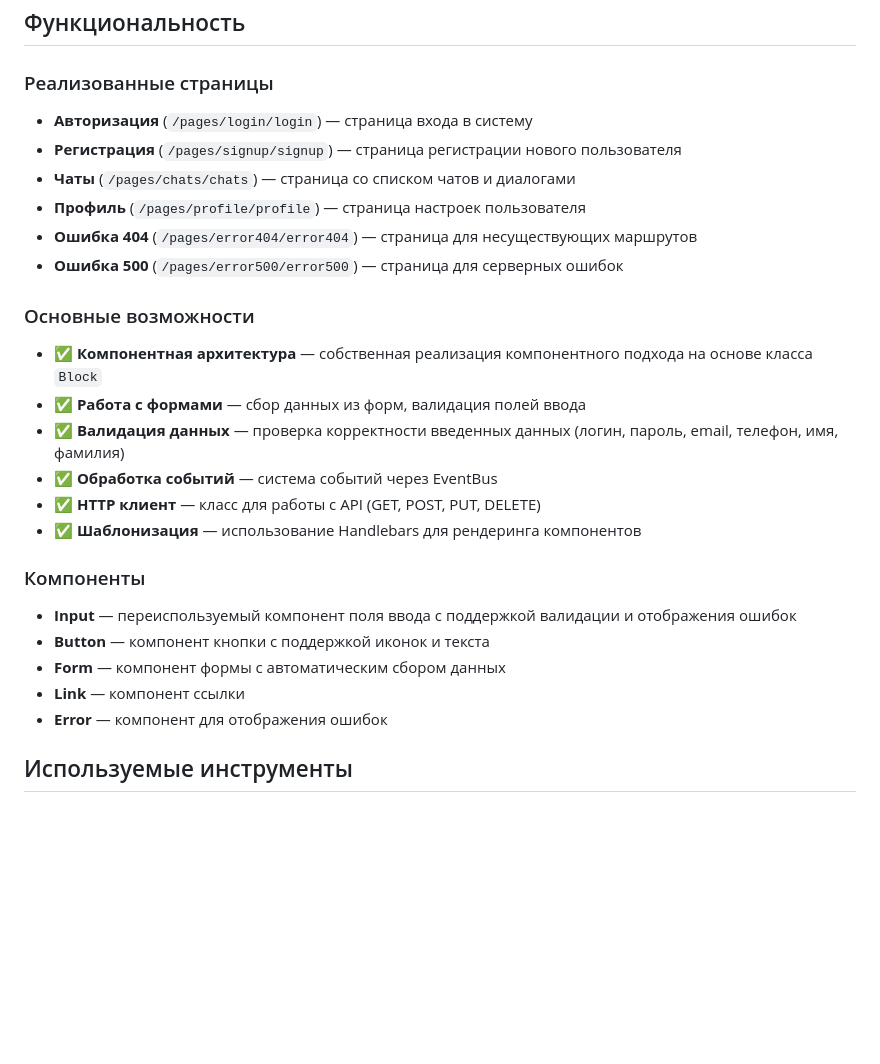
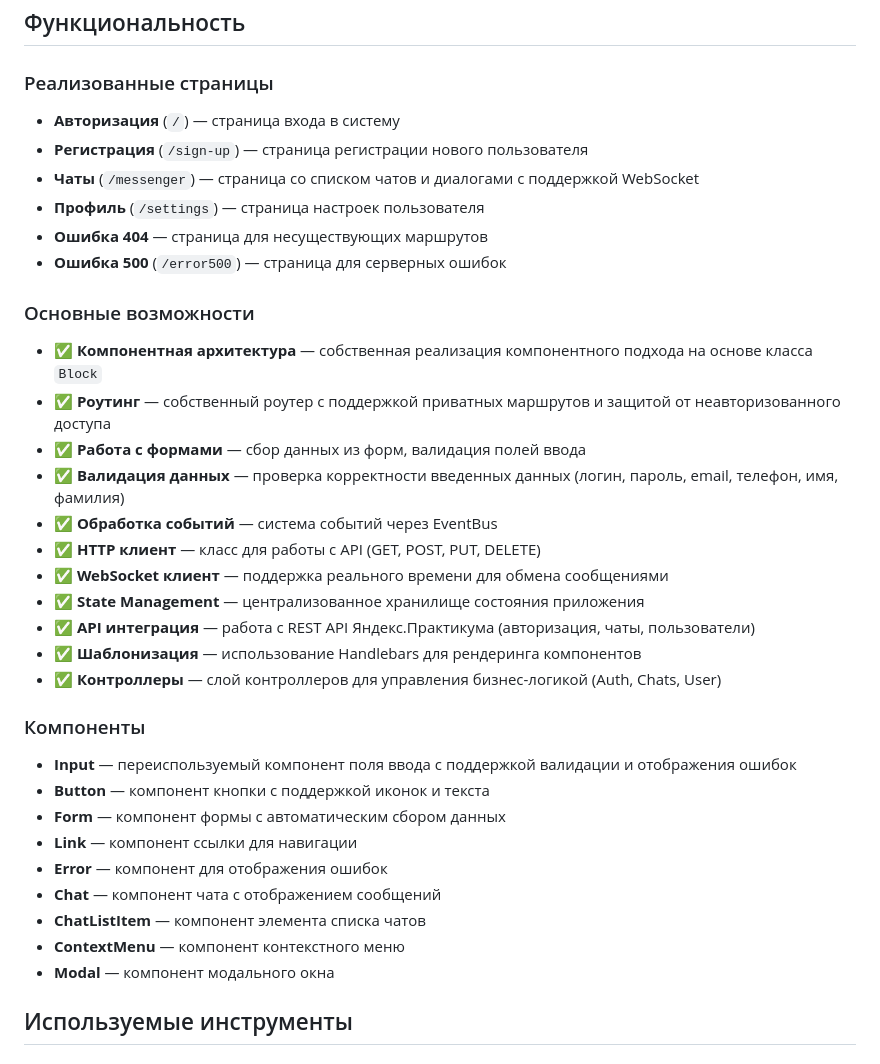
Before and after one commit to dudina-ma/middle.messenger.praktikum.yandex, a Markdown page: README.md, the part around one of its changes. GitHub-like rendering; blank space fills up the shorter version.

```diff
--- a/README.md
+++ b/README.md
@@ -12,29 +12,38 @@
 
 ### Реализованные страницы
 
-- **Авторизация** (`/pages/login/login`) — страница входа в систему
-- **Регистрация** (`/pages/signup/signup`) — страница регистрации нового пользователя
-- **Чаты** (`/pages/chats/chats`) — страница со списком чатов и диалогами
-- **Профиль** (`/pages/profile/profile`) — страница настроек пользователя
-- **Ошибка 404** (`/pages/error404/error404`) — страница для несуществующих маршрутов
-- **Ошибка 500** (`/pages/error500/error500`) — страница для серверных ошибок
+- **Авторизация** (`/`) — страница входа в систему
+- **Регистрация** (`/sign-up`) — страница регистрации нового пользователя
+- **Чаты** (`/messenger`) — страница со списком чатов и диалогами с поддержкой WebSocket
+- **Профиль** (`/settings`) — страница настроек пользователя
+- **Ошибка 404** — страница для несуществующих маршрутов
+- **Ошибка 500** (`/error500`) — страница для серверных ошибок
 
 ### Основные возможности
 
 - ✅ **Компонентная архитектура** — собственная реализация компонентного подхода на основе класса `Block`
+- ✅ **Роутинг** — собственный роутер с поддержкой приватных маршрутов и защитой от неавторизованного доступа
 - ✅ **Работа с формами** — сбор данных из форм, валидация полей ввода
 - ✅ **Валидация данных** — проверка корректности введенных данных (логин, пароль, email, телефон, имя, фамилия)
 - ✅ **Обработка событий** — система событий через EventBus
 - ✅ **HTTP клиент** — класс для работы с API (GET, POST, PUT, DELETE)
+- ✅ **WebSocket клиент** — поддержка реального времени для обмена сообщениями
+- ✅ **State Management** — централизованное хранилище состояния приложения
+- ✅ **API интеграция** — работа с REST API Яндекс.Практикума (авторизация, чаты, пользователи)
 - ✅ **Шаблонизация** — использование Handlebars для рендеринга компонентов
+- ✅ **Контроллеры** — слой контроллеров для управления бизнес-логикой (Auth, Chats, User)
 
 ### Компоненты
 
 - **Input** — переиспользуемый компонент поля ввода с поддержкой валидации и отображения ошибок
 - **Button** — компонент кнопки с поддержкой иконок и текста
 - **Form** — компонент формы с автоматическим сбором данных
-- **Link** — компонент ссылки
+- **Link** — компонент ссылки для навигации
 - **Error** — компонент для отображения ошибок
+- **Chat** — компонент чата с отображением сообщений
+- **ChatListItem** — компонент элемента списка чатов
+- **ContextMenu** — компонент контекстного меню
+- **Modal** — компонент модального окна
 
 ## Используемые инструменты
 
```
Also changed, not shown: other parts of README.md (+37 -38 lines).
